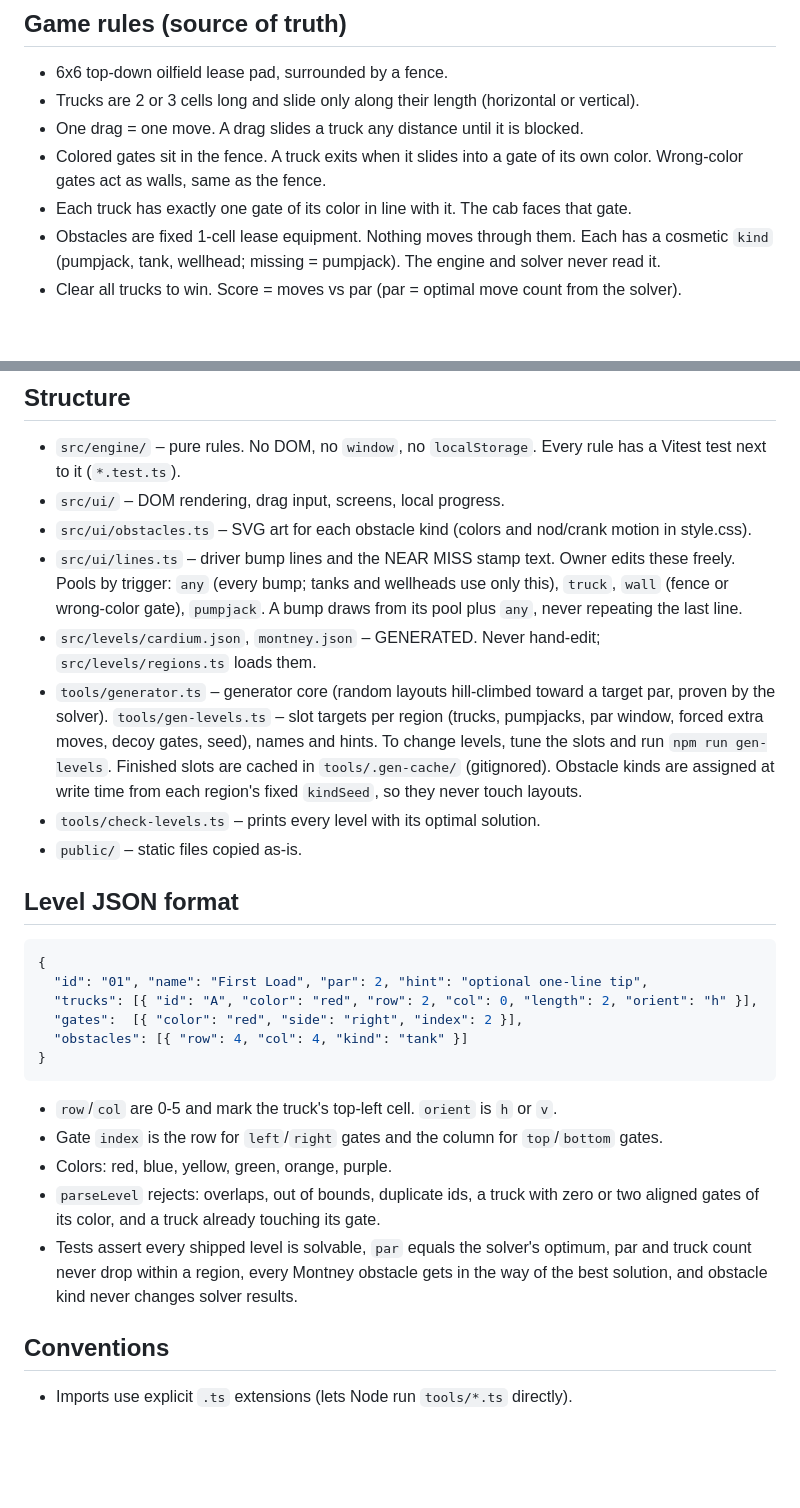
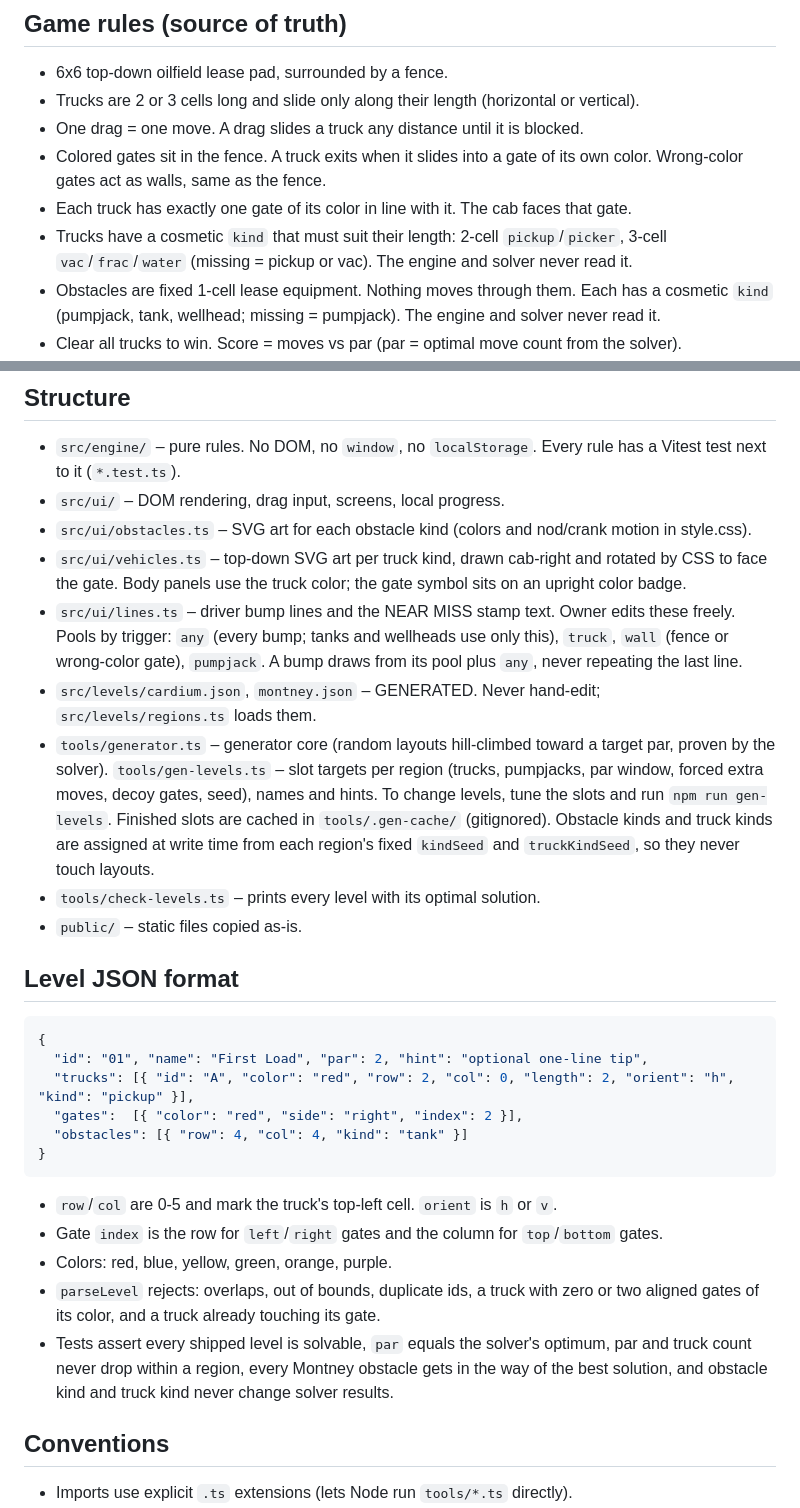
Before and after one commit to jasondag-ai/rig-jam, a Markdown page: CLAUDE.md, 2 parts joined by grey strips. GitHub-like rendering; blank space fills up the shorter version.

Commit message:
Docs: vehicle types
Co-Authored-By: Claude Opus 5.5 <noreply@anthropic.com>

````diff
--- a/CLAUDE.md
+++ b/CLAUDE.md
@@ -10,6 +10,8 @@ something, give exact clicks and one command at a time.
 - Colored gates sit in the fence. A truck exits when it slides into a gate of its own color.
   Wrong-color gates act as walls, same as the fence.
 - Each truck has exactly one gate of its color in line with it. The cab faces that gate.
+- Trucks have a cosmetic `kind` that must suit their length: 2-cell `pickup`/`picker`, 3-cell
+  `vac`/`frac`/`water` (missing = pickup or vac). The engine and solver never read it.
 - Obstacles are fixed 1-cell lease equipment. Nothing moves through them. Each has a cosmetic
   `kind` (pumpjack, tank, wellhead; missing = pumpjack). The engine and solver never read it.
 - Clear all trucks to win. Score = moves vs par (par = optimal move count from the solver).
@@ -41,6 +43,8 @@ something, give exact clicks and one command at a time.
   next to it (`*.test.ts`).
 - `src/ui/` – DOM rendering, drag input, screens, local progress.
 - `src/ui/obstacles.ts` – SVG art for each obstacle kind (colors and nod/crank motion in style.css).
+- `src/ui/vehicles.ts` – top-down SVG art per truck kind, drawn cab-right and rotated by CSS to face
+  the gate. Body panels use the truck color; the gate symbol sits on an upright color badge.
 - `src/ui/lines.ts` – driver bump lines and the NEAR MISS stamp text. Owner edits these freely.
   Pools by trigger: `any` (every bump; tanks and wellheads use only this), `truck`, `wall` (fence or
   wrong-color gate), `pumpjack`. A bump draws from its pool plus `any`, never repeating the last line.
@@ -50,7 +54,8 @@ something, give exact clicks and one command at a time.
   the solver). `tools/gen-levels.ts` – slot targets per region (trucks, pumpjacks, par window,
   forced extra moves, decoy gates, seed), names and hints. To change levels, tune the slots and run
   `npm run gen-levels`. Finished slots are cached in `tools/.gen-cache/` (gitignored). Obstacle
-  kinds are assigned at write time from each region's fixed `kindSeed`, so they never touch layouts.
+  kinds and truck kinds are assigned at write time from each region's fixed `kindSeed` and
+  `truckKindSeed`, so they never touch layouts.
 - `tools/check-levels.ts` – prints every level with its optimal solution.
 - `public/` – static files copied as-is.
 
@@ -58,7 +63,7 @@ something, give exact clicks and one command at a time.
 ```json
 {
   "id": "01", "name": "First Load", "par": 2, "hint": "optional one-line tip",
-  "trucks": [{ "id": "A", "color": "red", "row": 2, "col": 0, "length": 2, "orient": "h" }],
+  "trucks": [{ "id": "A", "color": "red", "row": 2, "col": 0, "length": 2, "orient": "h", "kind": "pickup" }],
   "gates":  [{ "color": "red", "side": "right", "index": 2 }],
   "obstacles": [{ "row": 4, "col": 4, "kind": "tank" }]
 }
@@ -70,7 +75,7 @@ something, give exact clicks and one command at a time.
   gates of its color, and a truck already touching its gate.
 - Tests assert every shipped level is solvable, `par` equals the solver's optimum, par and truck
   count never drop within a region, every Montney obstacle gets in the way of the best solution, and
-  obstacle kind never changes solver results.
+  obstacle kind and truck kind never change solver results.
 
 ## Conventions
 - Imports use explicit `.ts` extensions (lets Node run `tools/*.ts` directly).
````
